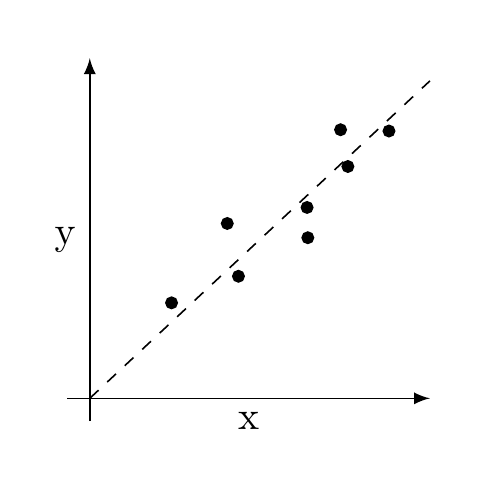
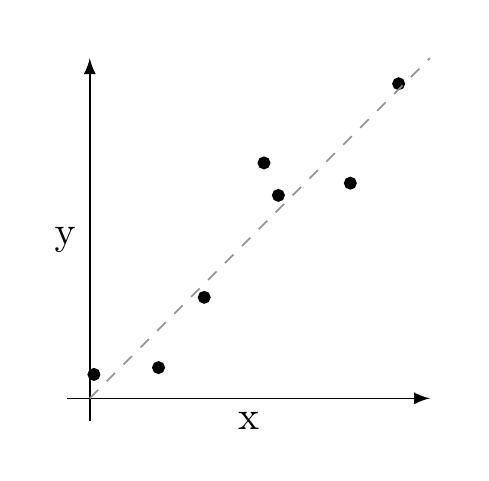
Before and after one commit to eitanlees/ISC-4933, a LaTeX figure (fig/standalone-template.tex, which reads fig/linear-interpolation.tex): the whole page. Compiled offline with pdfLaTeX.

Commit message:
Touch up best fit fig

```diff
--- a/fig/linear-interpolation.tex
+++ b/fig/linear-interpolation.tex
@@ -1,17 +1,18 @@
+\begin{tikzpicture}
 
-    \begin{tikzpicture}
-\draw[->] (-.2,0) -- node[below]{x}(3,0);
-\draw[->] (0, -.2) -- node[left]{y}(0, 3);
+	% Axis
+	\draw[->] (-.2, 0) -- node[below]{x}(3, 0);
+	\draw[->] (0, -.2) -- node[left]{y}(0, 3);
 
-\draw [fill] (1.3112583208878787,1.0765211279204028) circle [radius=.05];
-\draw [fill] (2.276383642890794,2.044674796484563) circle [radius=.05];
-\draw [fill] (1.9163779073319989,1.6835130305468704) circle [radius=.05];
-\draw [fill] (0.7212503291945787,0.8422314649775957) circle [radius=.05];
-\draw [fill] (1.212503291945787,1.5422314649775957) circle [radius=.05];
-\draw [fill] (2.638675593592325,2.357531828971839) circle [radius=.05];
-\draw [fill] (1.923010531706664,1.416594971539452) circle [radius=.05];
-\draw [fill] (2.2117959600493227,2.3689196263469596) circle [radius=.05];
+	% Random points
+	\newcommand{\noise}{0.5}
+        \pgfmathsetseed{7}
+        \foreach \i in {0.1, 0.5, ..., 2.8}
+		\pgfmathsetmacro{\x}{\i + \noise*rand}
+        	\pgfmathsetmacro{\y}{\i + \noise*rand}
+		\draw [fill] (\x, \y) circle [radius=.5mm];
 
-\draw[dashed] (0,0) -- (3,2.8);
+	% Line of best fit
+	\draw[dashed, Gray] (0,0) -- (3,3);
 
 \end{tikzpicture}
```
